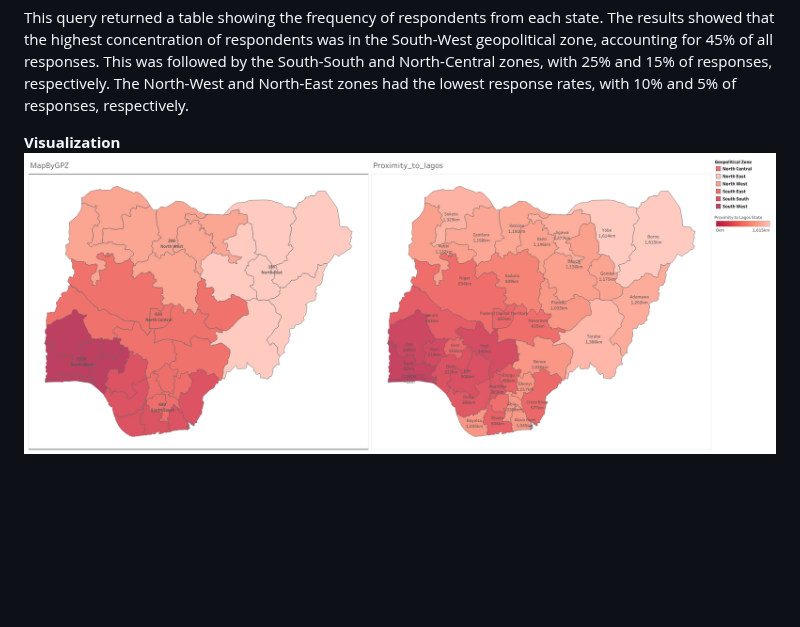
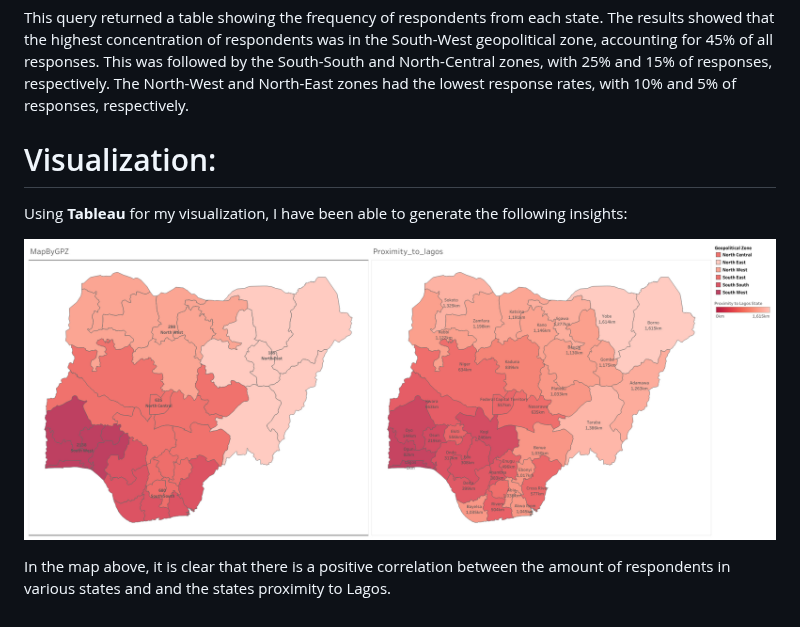
Before and after one commit to DDeji97/SERAPs-Lawsuits-Engagements, a Markdown page: README.md, the part around one of its changes. Rendered like a GitHub page; blank space fills up the shorter version.

````diff
--- a/README.md
+++ b/README.md
@@ -123,5 +123,9 @@ ORDER BY GeopoliticalZone;
 ```
 This query returned a table showing the frequency of respondents from each state. The results showed that the highest concentration of respondents was in the South-West geopolitical zone, accounting for 45% of all responses. This was followed by the South-South and North-Central zones, with 25% and 15% of responses, respectively. The North-West and North-East zones had the lowest response rates, with 10% and 5% of responses, respectively.
 
-**Visualization**
+# Visualization:
+Using **Tableau** for my visualization, I have been able to generate the following insights:
+
 ![image](https://github.com/DDeji97/SERAPs-Lawsuits-Engagements/blob/main/imgs/Dashboard_for_GPZ.png)
+
+In the map above, it is clear that there is a positive correlation between the amount of respondents in various states and and the states proximity to Lagos.
````
Also changed, not shown: other parts of README.md (+1 -1 lines).
